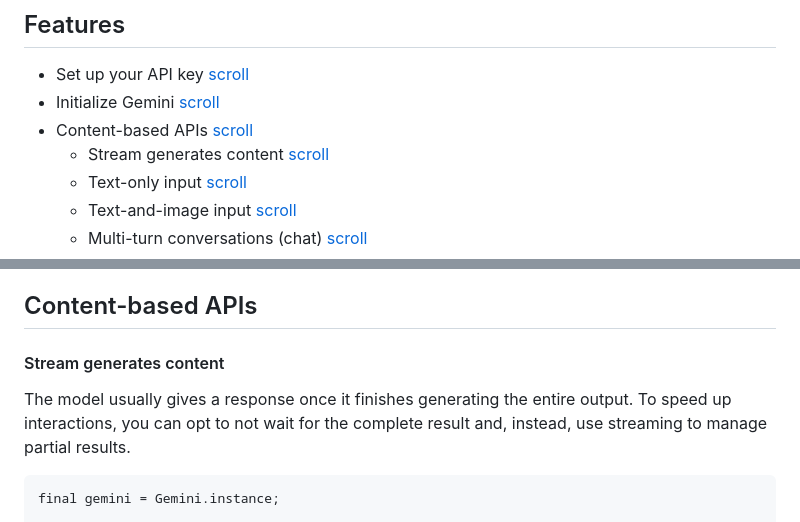
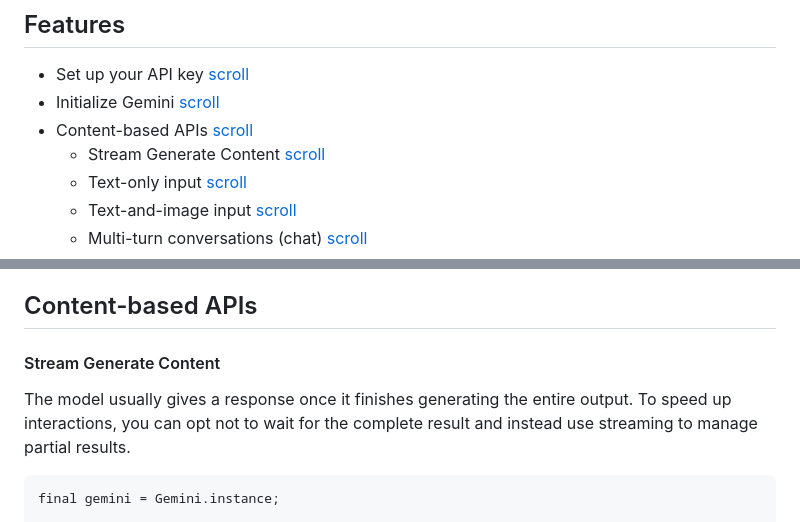
Before and after one commit to babakcode/flutter_gemini, a Markdown page: README.md, 2 parts joined by grey strips. GitHub-like rendering.

````diff
--- a/README.md
+++ b/README.md
@@ -11,7 +11,7 @@ This package provides a powerful bridge between your Flutter application and Goo
 - Set up your API key [scroll](#getting-started)
 - Initialize Gemini [scroll](#initialize-gemini)
 - Content-based APIs [scroll](#content-based-apis)
-  - Stream generates content [scroll](#stream-generates-content)
+  - Stream Generate Content [scroll](#stream-generate-content)
   - Text-only input [scroll](#text-only-input)
   - Text-and-image input [scroll](#text-and-image-input)
   - Multi-turn conversations (chat) [scroll](#multi-turn-conversations-chat)
@@ -48,9 +48,9 @@ Now you can create an instance
 
 ## Content-based APIs
 
-#### Stream generates content
+#### Stream Generate Content
 
-The model usually gives a response once it finishes generating the entire output. To speed up interactions, you can opt to not wait for the complete result and, instead, use streaming to manage partial results.
+The model usually gives a response once it finishes generating the entire output. To speed up interactions, you can opt not to wait for the complete result and instead use streaming to manage partial results.
 
 ```dart
 final gemini = Gemini.instance;
````
